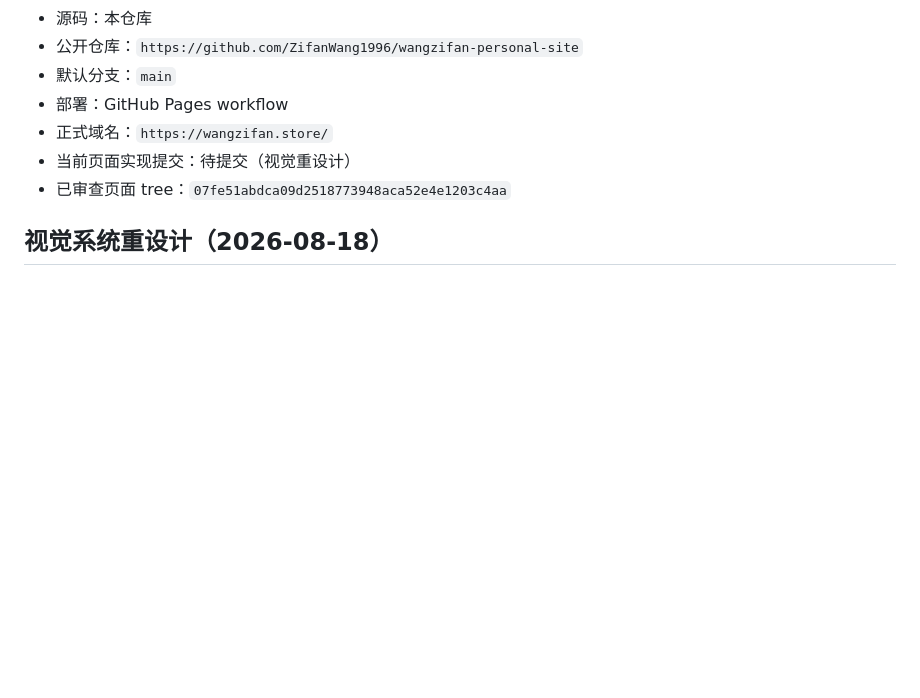
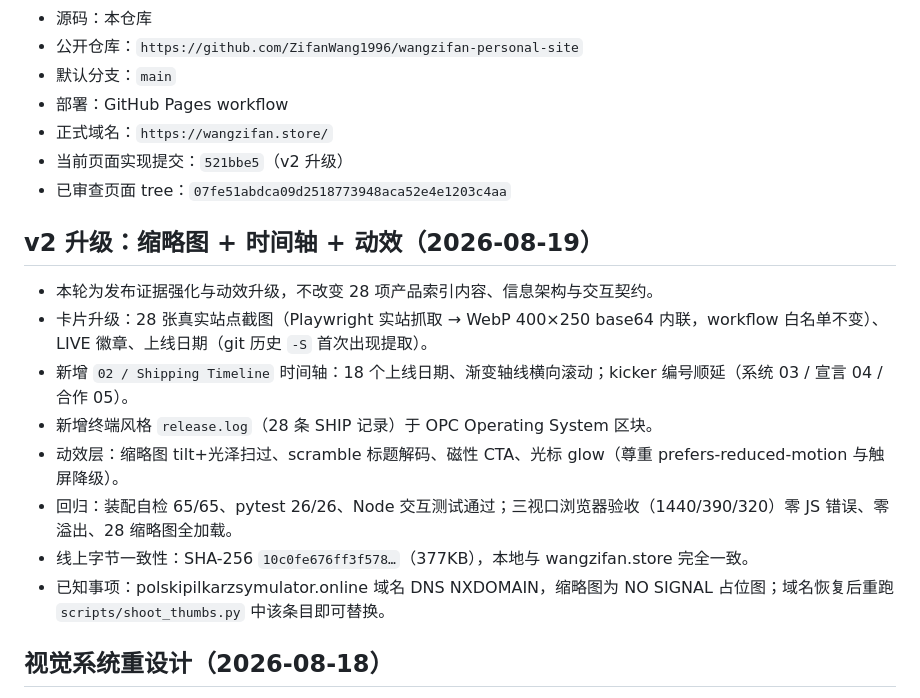
Before and after one commit to ZifanWang1996/wangzifan-personal-site, a Markdown page: project-control.md, the part around the change. Rendered like a GitHub page; blank space fills up the shorter version.

Commit message:
docs: control board — v2 upgrade record (thumbs/timeline/changelog/motion, byte-parity, PPS placeholder note)

```diff
--- a/project-control.md
+++ b/project-control.md
@@ -9,8 +9,19 @@
 - 默认分支：`main`
 - 部署：GitHub Pages workflow
 - 正式域名：`https://wangzifan.store/`
-- 当前页面实现提交：待提交（视觉重设计）
+- 当前页面实现提交：`521bbe5`（v2 升级）
 - 已审查页面 tree：`07fe51abdca09d2518773948aca52e4e1203c4aa`
+
+## v2 升级：缩略图 + 时间轴 + 动效（2026-08-19）
+
+- 本轮为发布证据强化与动效升级，不改变 28 项产品索引内容、信息架构与交互契约。
+- 卡片升级：28 张真实站点截图（Playwright 实站抓取 → WebP 400×250 base64 内联，workflow 白名单不变）、LIVE 徽章、上线日期（git 历史 `-S` 首次出现提取）。
+- 新增 `02 / Shipping Timeline` 时间轴：18 个上线日期、渐变轴线横向滚动；kicker 编号顺延（系统 03 / 宣言 04 / 合作 05）。
+- 新增终端风格 `release.log`（28 条 SHIP 记录）于 OPC Operating System 区块。
+- 动效层：缩略图 tilt+光泽扫过、scramble 标题解码、磁性 CTA、光标 glow（尊重 prefers-reduced-motion 与触屏降级）。
+- 回归：装配自检 65/65、pytest 26/26、Node 交互测试通过；三视口浏览器验收（1440/390/320）零 JS 错误、零溢出、28 缩略图全加载。
+- 线上字节一致性：SHA-256 `10c0fe676ff3f578…`（377KB），本地与 wangzifan.store 完全一致。
+- 已知事项：polskipilkarzsymulator.online 域名 DNS NXDOMAIN，缩略图为 NO SIGNAL 占位图；域名恢复后重跑 `scripts/shoot_thumbs.py` 中该条目即可替换。
 
 ## 视觉系统重设计（2026-08-18）
 
```
